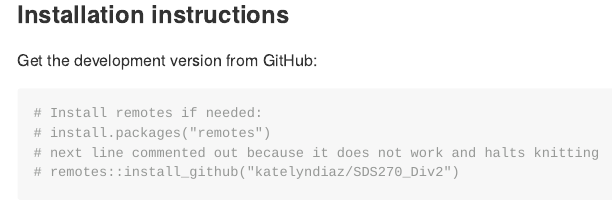
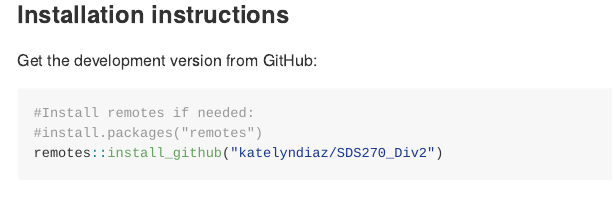
Before and after one commit to katelyndiaz/ggRtsy, an R Markdown document (README.Rmd): the page in a window 1100 px wide, from 590 px down. Rendered offline with R 4.5, knitr and Pandoc, with nearby package versions; some code elsewhere in the file could not run offline.

Commit message:
`README` how to install the package has been added

````diff
--- a/README.Rmd
+++ b/README.Rmd
@@ -44,8 +44,7 @@
 Get the development version from GitHub:
 
 ```{r}
-# Install remotes if needed:
-# install.packages("remotes")
-# next line commented out because it does not work and halts knitting
-# remotes::install_github("katelyndiaz/SDS270_Div2")
+#Install remotes if needed:
+#install.packages("remotes")
+remotes::install_github("katelyndiaz/SDS270_Div2")
 ```
````
Also changed, not shown: README.md, 1 other file.
